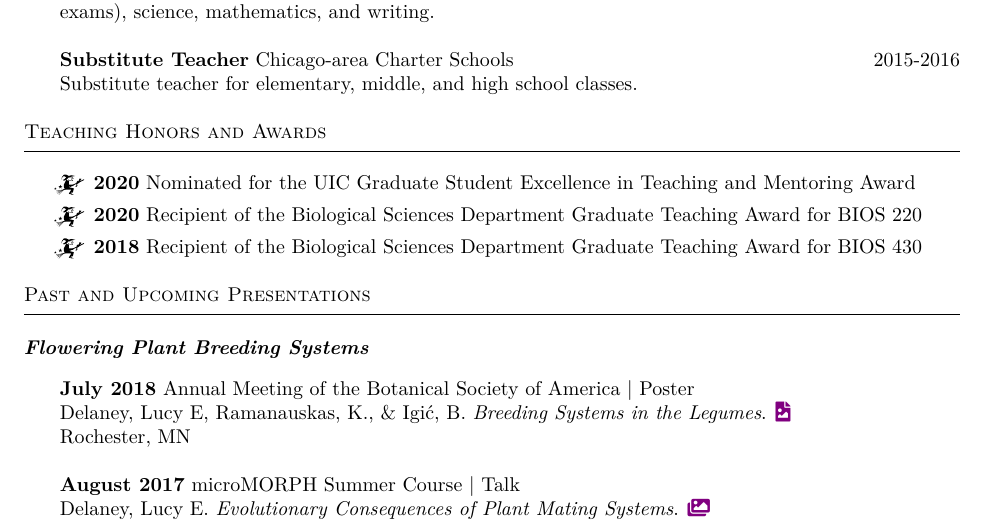
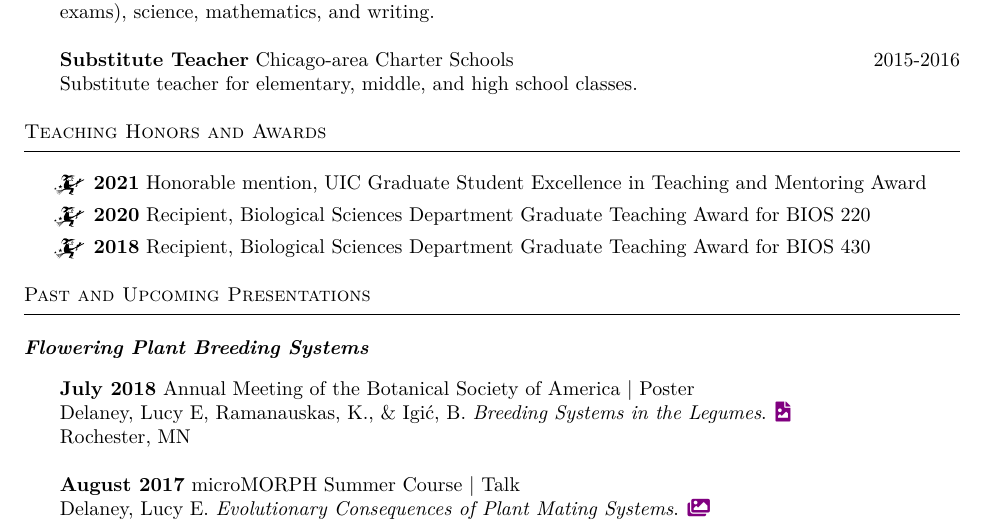
Before and after one commit to ledelaney/led-cv, a LaTeX CV (printable-cv/delaney-cv.tex): part of page 2 of 3, cut so that both start at the same text. Compiled offline with pdfLaTeX.

Commit message:
:smiling_imp:

```diff
--- a/printable-cv/delaney-cv.tex
+++ b/printable-cv/delaney-cv.tex
@@ -239,9 +239,9 @@ Substitute teacher for elementary, middle, and high school classes.
 \leftskip 1.8em
 
 \begin{itemize}[label=$\mathwitch*$]
-\item{\textbf{2020} Nominated for the UIC Graduate Student Excellence in Teaching and Mentoring Award}
-\item{\textbf{2020} Recipient of the Biological Sciences Department Graduate Teaching Award for BIOS 220}
-\item{\textbf{2018} Recipient of the Biological Sciences Department Graduate Teaching Award for BIOS 430}
+\item{\textbf{2021} Honorable mention, UIC Graduate Student Excellence in Teaching and Mentoring Award}
+\item{\textbf{2020} Recipient, Biological Sciences Department Graduate Teaching Award for BIOS 220}
+\item{\textbf{2018} Recipient, Biological Sciences Department Graduate Teaching Award for BIOS 430}
 \end{itemize}
 
 \section{Past and Upcoming Presentations}
```
Also changed, not shown: printable-cv/delaney-cv.pdf, 1 other file.
